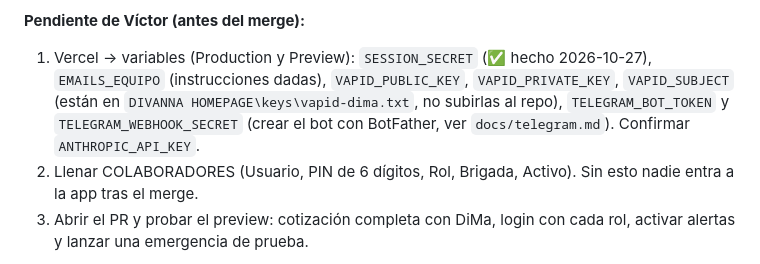
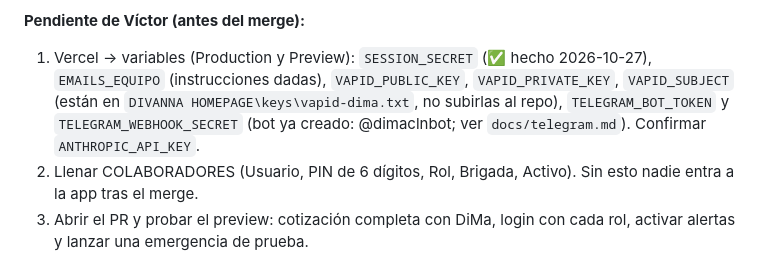
Before and after one commit to virn31/Divanna-Eventos, a Markdown page: docs/SESION.md, the part around the change. Rendered like a GitHub page.

```diff
--- a/docs/SESION.md
+++ b/docs/SESION.md
@@ -41,7 +41,7 @@ Víctor dice **"cerrar"** al terminar el día y **"continuar"** al día siguient
 - 53 pruebas locales pasan (`npm test`). Nada probado aún contra Claude, Airtable, Telegram ni Vercel reales.
 
 **Pendiente de Víctor (antes del merge):**
-1. Vercel → variables (Production y Preview): `SESSION_SECRET` (✅ hecho 2026-10-27), `EMAILS_EQUIPO` (instrucciones dadas), `VAPID_PUBLIC_KEY`, `VAPID_PRIVATE_KEY`, `VAPID_SUBJECT` (están en `DIVANNA HOMEPAGE\keys\vapid-dima.txt`, no subirlas al repo), `TELEGRAM_BOT_TOKEN` y `TELEGRAM_WEBHOOK_SECRET` (crear el bot con BotFather, ver `docs/telegram.md`). Confirmar `ANTHROPIC_API_KEY`.
+1. Vercel → variables (Production y Preview): `SESSION_SECRET` (✅ hecho 2026-10-27), `EMAILS_EQUIPO` (instrucciones dadas), `VAPID_PUBLIC_KEY`, `VAPID_PRIVATE_KEY`, `VAPID_SUBJECT` (están en `DIVANNA HOMEPAGE\keys\vapid-dima.txt`, no subirlas al repo), `TELEGRAM_BOT_TOKEN` y `TELEGRAM_WEBHOOK_SECRET` (bot ya creado: @dimaclnbot; ver `docs/telegram.md`). Confirmar `ANTHROPIC_API_KEY`.
 2. Llenar COLABORADORES (Usuario, PIN de 6 dígitos, Rol, Brigada, Activo). Sin esto nadie entra a la app tras el merge.
 3. Abrir el PR y probar el preview: cotización completa con DiMa, login con cada rol, activar alertas y lanzar una emergencia de prueba.
 
```
Also changed, not shown: docs/telegram.md (+4 -2 lines).
